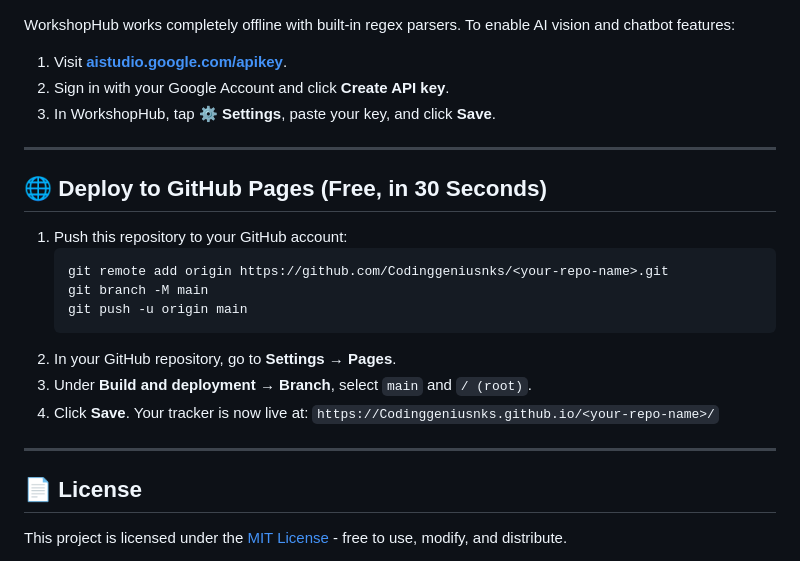
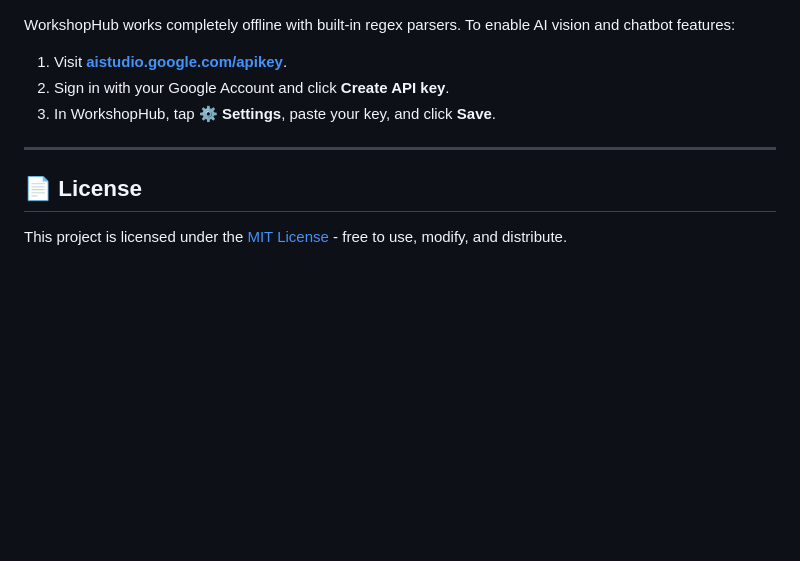
Before and after one commit to Codinggeniusnks/workshophub, a Markdown page: README.md, the part around the change. GitHub-like rendering; blank space fills up the shorter version.

````diff
--- a/README.md
+++ b/README.md
@@ -63,21 +63,6 @@ WorkshopHub works completely offline with built-in regex parsers. To enable AI v
 
 ---
 
-## 🌐 Deploy to GitHub Pages (Free, in 30 Seconds)
-
-1. Push this repository to your GitHub account:
-   ```bash
-   git remote add origin https://github.com/Codinggeniusnks/<your-repo-name>.git
-   git branch -M main
-   git push -u origin main
-   ```
-2. In your GitHub repository, go to **Settings** → **Pages**.
-3. Under **Build and deployment** → **Branch**, select `main` and `/ (root)`.
-4. Click **Save**. Your tracker is now live at:
-   `https://Codinggeniusnks.github.io/<your-repo-name>/`
-
----
-
 ## 📄 License
 
 This project is licensed under the [MIT License](LICENSE) - free to use, modify, and distribute.
````
